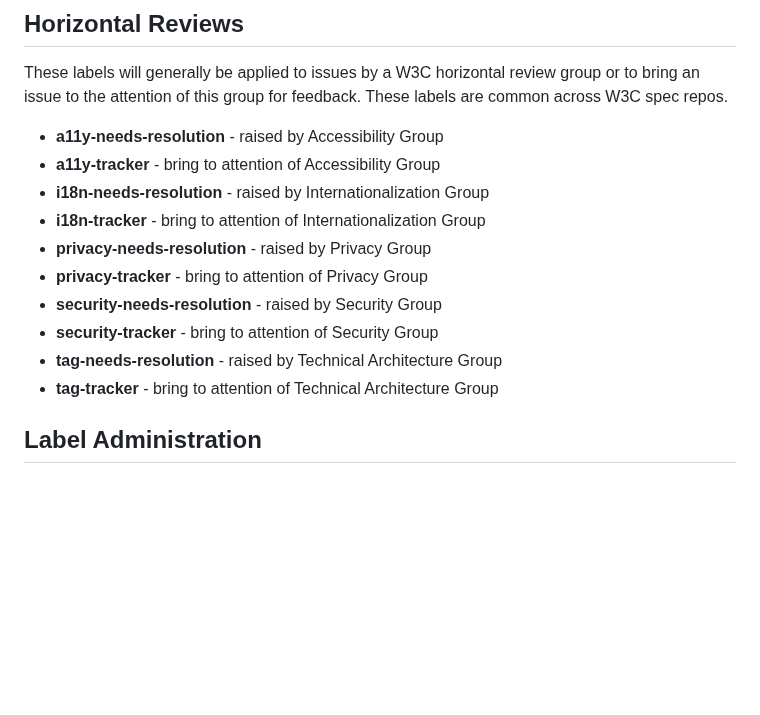
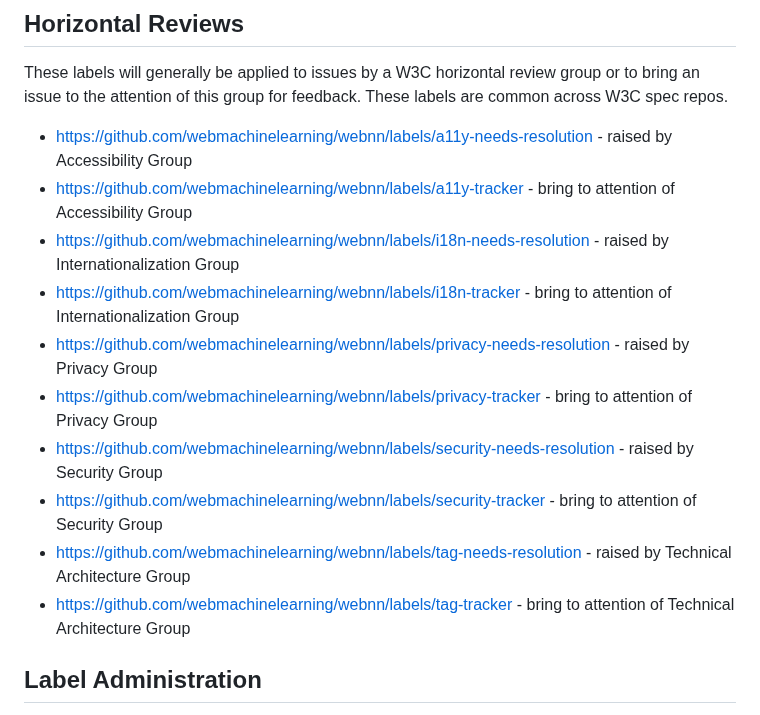
Before and after one commit to webmachinelearning/webnn, a Markdown page: docs/IssueTriage.md, the part around one of its changes. Drawn GitHub-style; blank space fills up the shorter version.

```diff
--- a/docs/IssueTriage.md
+++ b/docs/IssueTriage.md
@@ -70,16 +70,16 @@ Implicitly, all issues not tagged **v2** must be resolved before the specificati
 
 These labels will generally be applied to issues by a W3C horizontal review group or to bring an issue to the attention of this group for feedback. These labels are common across W3C spec repos.
 
-- **a11y-needs-resolution** - raised by Accessibility Group
-- **a11y-tracker** - bring to attention of Accessibility Group
-- **i18n-needs-resolution** - raised by Internationalization Group
-- **i18n-tracker** - bring to attention of Internationalization Group
-- **privacy-needs-resolution** - raised by Privacy Group
-- **privacy-tracker** - bring to attention of Privacy Group
-- **security-needs-resolution** - raised by Security Group
-- **security-tracker** - bring to attention of Security Group
-- **tag-needs-resolution** - raised by Technical Architecture Group
-- **tag-tracker** - bring to attention of Technical Architecture Group
+- https://github.com/webmachinelearning/webnn/labels/a11y-needs-resolution - raised by Accessibility Group
+- https://github.com/webmachinelearning/webnn/labels/a11y-tracker - bring to attention of Accessibility Group
+- https://github.com/webmachinelearning/webnn/labels/i18n-needs-resolution - raised by Internationalization Group
+- https://github.com/webmachinelearning/webnn/labels/i18n-tracker - bring to attention of Internationalization Group
+- https://github.com/webmachinelearning/webnn/labels/privacy-needs-resolution - raised by Privacy Group
+- https://github.com/webmachinelearning/webnn/labels/privacy-tracker - bring to attention of Privacy Group
+- https://github.com/webmachinelearning/webnn/labels/security-needs-resolution - raised by Security Group
+- https://github.com/webmachinelearning/webnn/labels/security-tracker - bring to attention of Security Group
+- https://github.com/webmachinelearning/webnn/labels/tag-needs-resolution - raised by Technical Architecture Group
+- https://github.com/webmachinelearning/webnn/labels/tag-tracker - bring to attention of Technical Architecture Group
 
 
 ## Label Administration
```
Also changed, not shown: other parts of docs/IssueTriage.md (+17 -17 lines).
